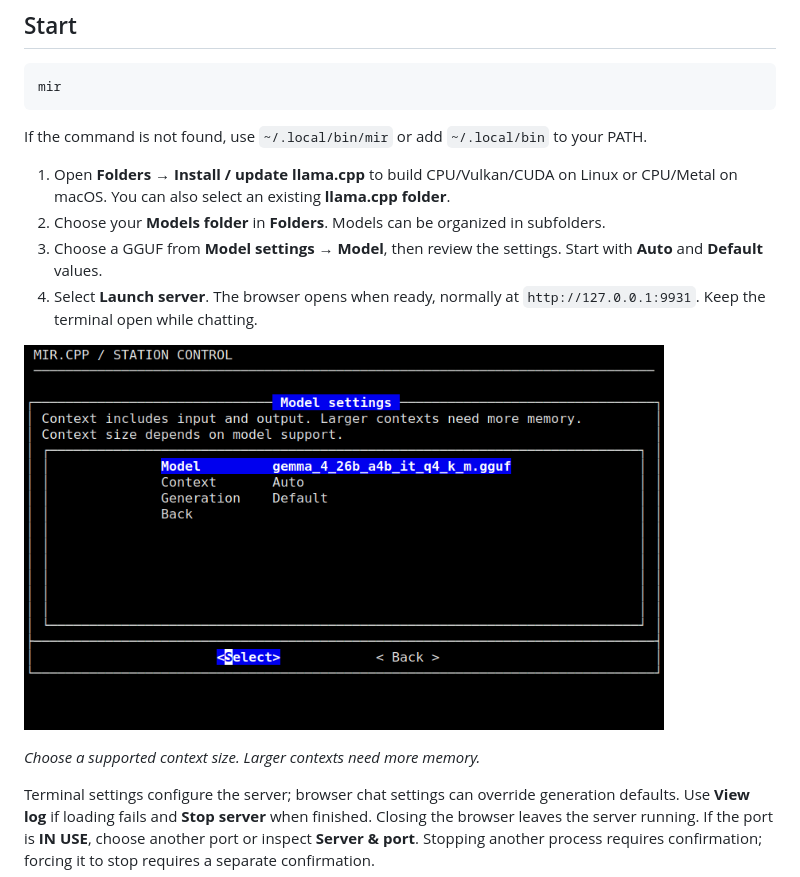
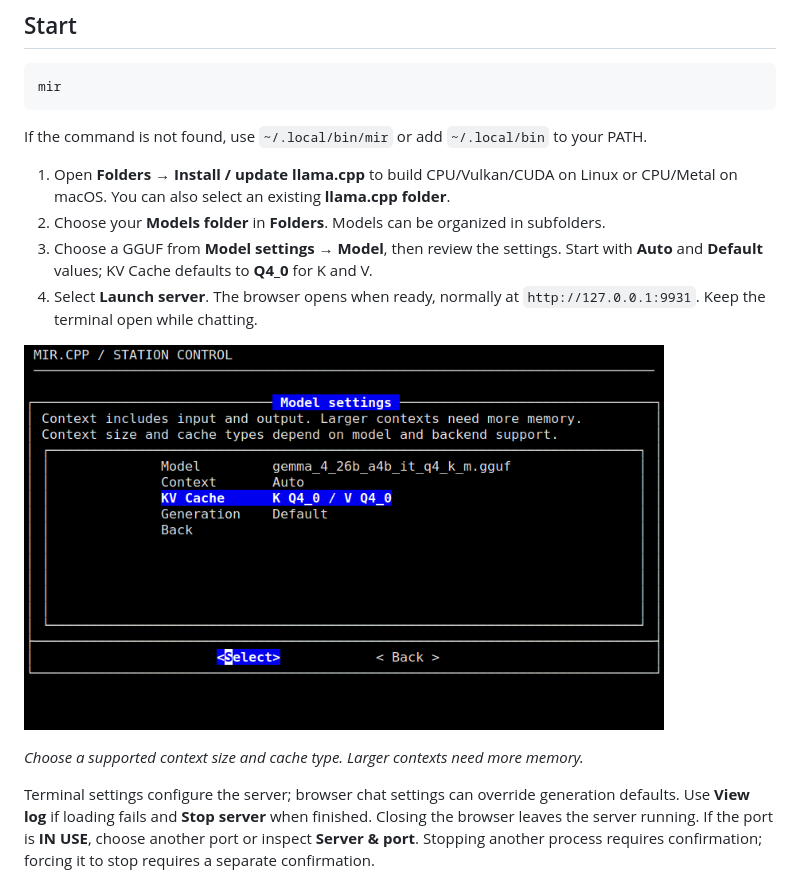
Before and after one commit to etufarini/Mir.cpp, a Markdown page: README.md, the part around one of its changes. Drawn GitHub-style; pictures changed too: mir/docs/screenshots/model-settings.png.

Commit message:
feat: configure K and V cache quantization from the TUI

```diff
--- a/README.md
+++ b/README.md
@@ -52,7 +52,7 @@ If the command is not found, use `~/.local/bin/mir` or add `~/.local/bin` to you
    or CPU/Metal on macOS. You can also select an existing **llama.cpp folder**.
 2. Choose your **Models folder** in **Folders**. Models can be organized in subfolders.
 3. Choose a GGUF from **Model settings → Model**, then review the settings.
-   Start with **Auto** and **Default** values.
+   Start with **Auto** and **Default** values; KV Cache defaults to **Q4_0** for K and V.
 4. Select **Launch server**. The browser opens when ready, normally at
    `http://127.0.0.1:9931`. Keep the terminal open while chatting.
 
@@ -60,5 +60,5 @@ If the command is not found, use `~/.local/bin/mir` or add `~/.local/bin` to you
 
-*Choose a supported context size. Larger contexts need more memory.*
+*Choose a supported context size and cache type. Larger contexts need more memory.*
 
 Terminal settings configure the server; browser chat settings can override generation defaults.
 Use **View log** if loading fails and **Stop server** when finished. Closing the browser
```
Also changed, not shown: other parts of README.md (+1 -1 lines), AGENTS.md (+10 -4 lines), mir/docs/guide.md (+47 -6 lines), 11 other files.
